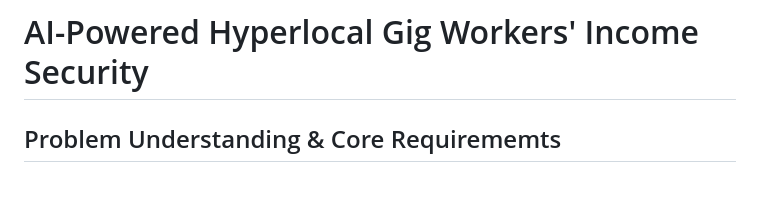
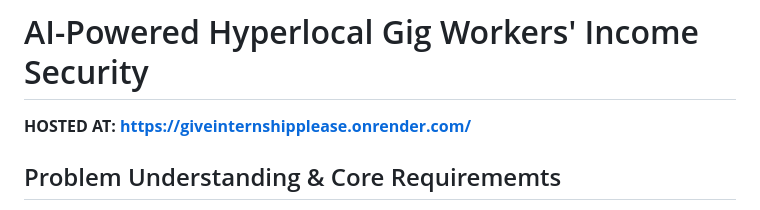
Before and after one commit to samaira23/Guidewire2026_GiveInternshipPlease, a Markdown page: README.md, the part around the change. Rendered like a GitHub page; blank space fills up the shorter version.

```diff
--- a/README.md
+++ b/README.md
@@ -1,4 +1,5 @@
 # AI-Powered Hyperlocal Gig Workers' Income Security
+**HOSTED AT: https://giveinternshipplease.onrender.com/**
 
 ## Problem Understanding & Core Requirememts
 
```
